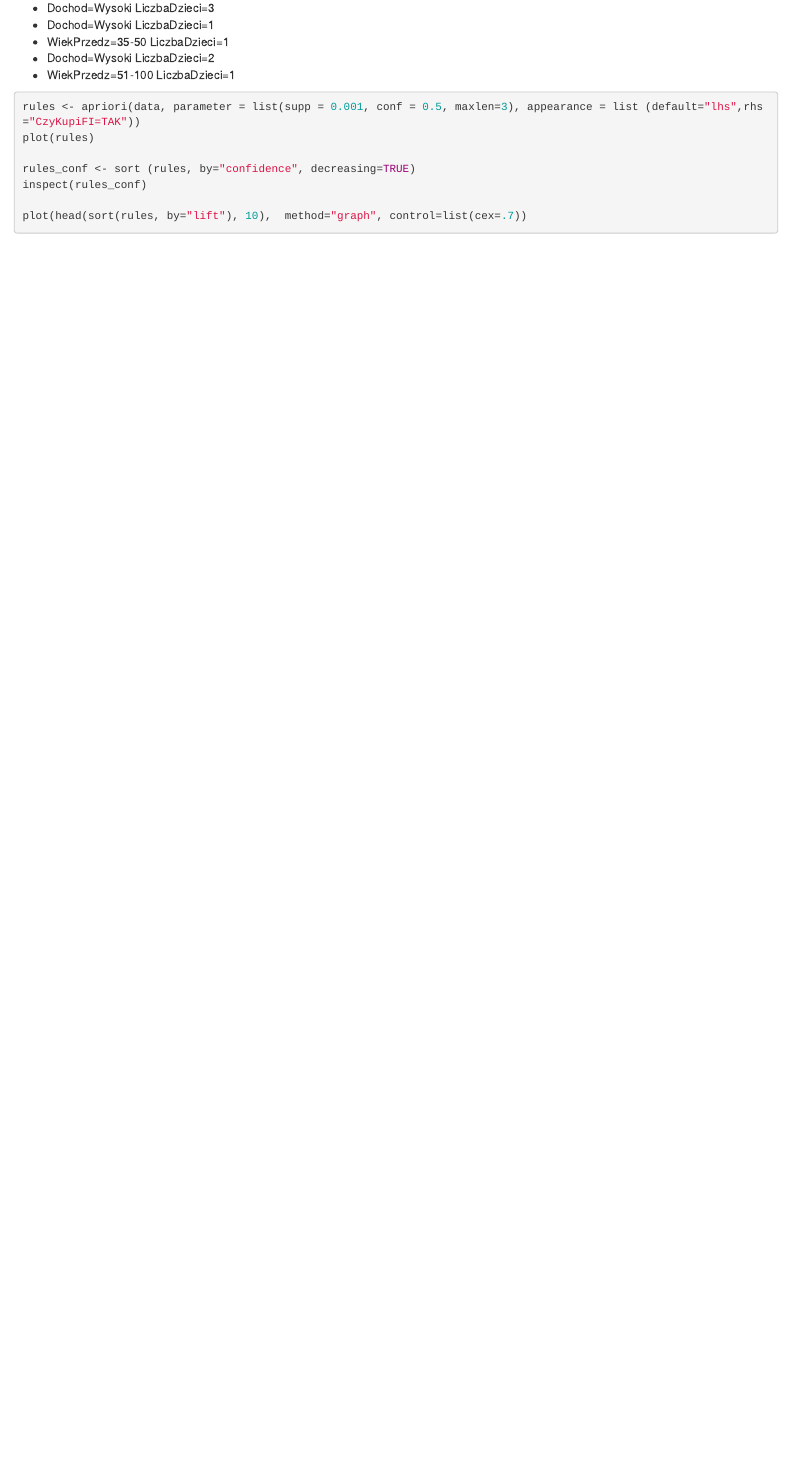
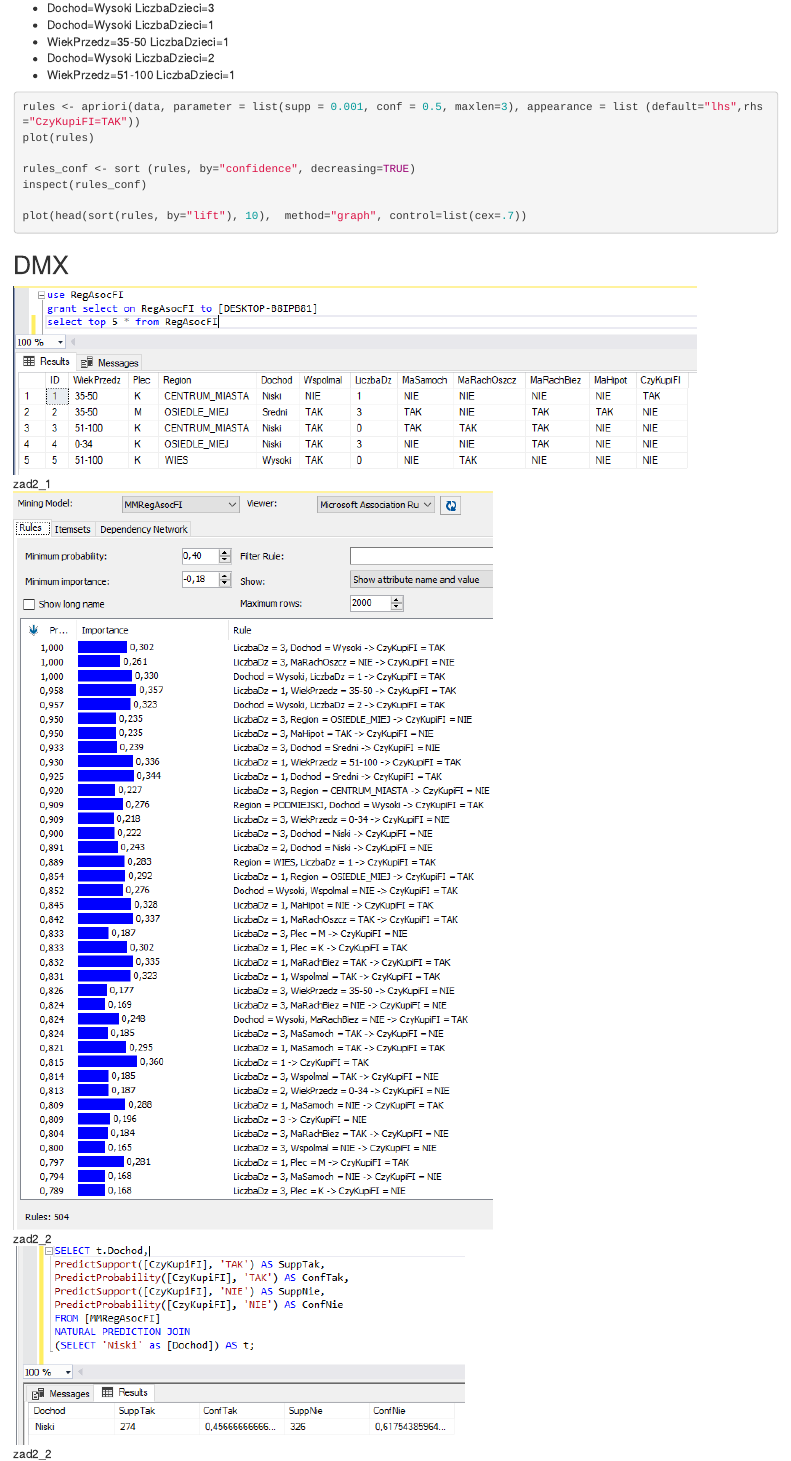
Before and after one commit to dominpn/R-reports, an R Markdown document (association_rules.Rmd): the page in a window 1100 px wide, from 550 px down. Rendered offline with R 4.5, knitr and Pandoc, with nearby package versions; the code chunks are not run, so their results and figures are left out.

Commit message:
add dtx to association rules
THE END

````diff
--- a/association_rules.Rmd
+++ b/association_rules.Rmd
@@ -44,3 +44,11 @@ inspect(rules_conf)
 
 plot(head(sort(rules, by="lift"), 10),  method="graph", control=list(cex=.7))
 ```
+
+## DMX
+
+![zad2_1](dtx/zad3_0.PNG)
+
+![zad2_2](dtx/zad3_1.PNG)
+
+![zad2_2](dtx/zad3_2.PNG)
````
Also changed, not shown: association_rules.html, dtx/zad3_0.PNG (added), dtx/zad3_1.PNG (added), dtx/zad3_2.PNG (added), dtx/zad3_3.PNG (added), dtx/zad3_4.PNG (added), dtx/zad3_5.PNG (added), dtx/zad3_6.PNG (added), association_rules.Rmd (8 more changed lines).
